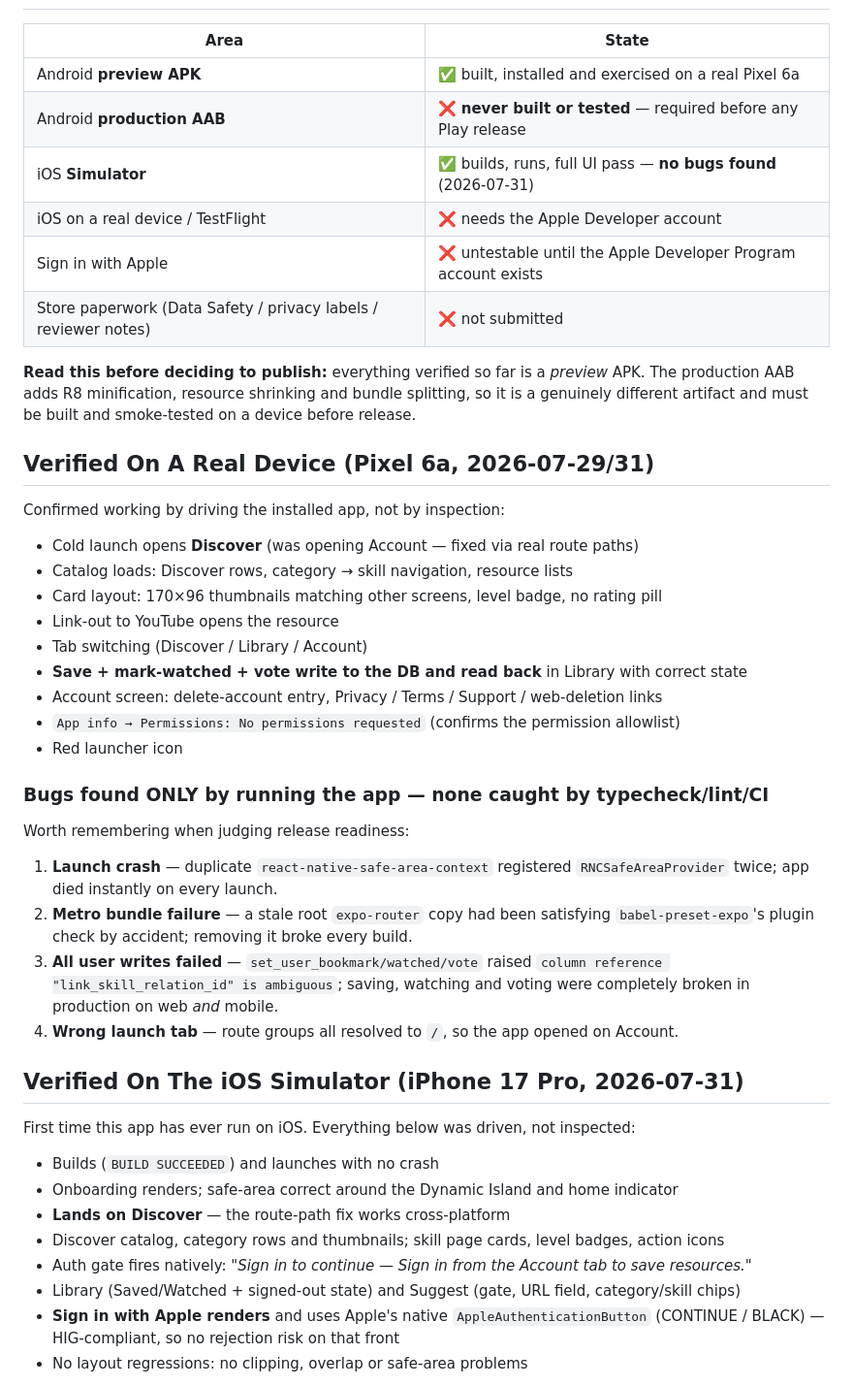
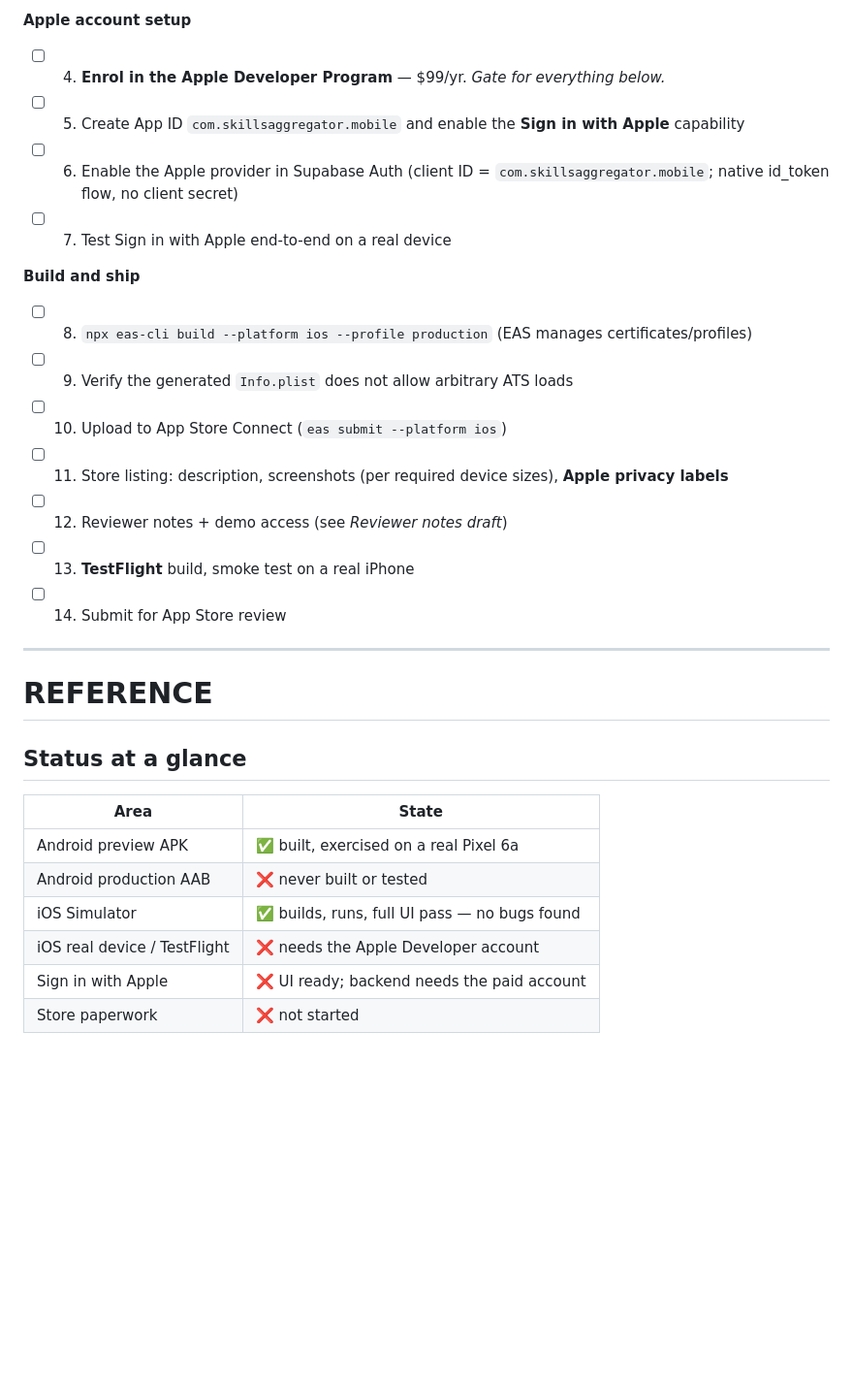
Before and after one commit to ihvou/skillsaggregator, a Markdown page: docs/mobile-store-submission-checklist.md, the part around one of its changes. Shown at 97% size. GitHub-like rendering; blank space fills up the shorter version.

```diff
--- a/docs/mobile-store-submission-checklist.md
+++ b/docs/mobile-store-submission-checklist.md
@@ -10,48 +42,30 @@ Date: 2026-06-25 · **Last updated: 2026-07-31**
+**Apple account setup**
+- [ ] 4. **Enrol in the Apple Developer Program** — $99/yr. *Gate for everything below.*
+- [ ] 5. Create App ID `com.skillsaggregator.mobile` and enable the **Sign in with Apple** capability
+- [ ] 6. Enable the Apple provider in Supabase Auth (client ID = `com.skillsaggregator.mobile`; native id_token flow, no client secret)
+- [ ] 7. Test Sign in with Apple end-to-end on a real device
+
+**Build and ship**
+- [ ] 8. `npx eas-cli build --platform ios --profile production` (EAS manages certificates/profiles)
+- [ ] 9. Verify the generated `Info.plist` does not allow arbitrary ATS loads
+- [ ] 10. Upload to App Store Connect (`eas submit --platform ios`)
+- [ ] 11. Store listing: description, screenshots (per required device sizes), **Apple privacy labels**
+- [ ] 12. Reviewer notes + demo access (see *Reviewer notes draft*)
+- [ ] 13. **TestFlight** build, smoke test on a real iPhone
+- [ ] 14. Submit for App Store review
+
+---
+
+# REFERENCE
+
+## Status at a glance
 
 | Area | State |
 |---|---|
-| Android **preview APK** | ✅ built, installed and exercised on a real Pixel 6a |
-| Android **production AAB** | ❌ **never built or tested** — required before any Play release |
-| iOS **Simulator** | ✅ builds, runs, full UI pass — **no bugs found** (2026-07-31) |
-| iOS on a real device / TestFlight | ❌ needs the Apple Developer account |
-| Sign in with Apple | ❌ untestable until the Apple Developer Program account exists |
-| Store paperwork (Data Safety / privacy labels / reviewer notes) | ❌ not submitted |
+| Android preview APK | ✅ built, exercised on a real Pixel 6a |
+| Android production AAB | ❌ never built or tested |
+| iOS Simulator | ✅ builds, runs, full UI pass — no bugs found |
+| iOS real device / TestFlight | ❌ needs the Apple Developer account |
+| Sign in with Apple | ❌ UI ready; backend needs the paid account |
+| Store paperwork | ❌ not started |
 
-**Read this before deciding to publish:** everything verified so far is a *preview* APK. The production AAB adds R8 minification, resource shrinking and bundle splitting, so it is a genuinely different artifact and must be built and smoke-tested on a device before release.
-
-## Verified On A Real Device (Pixel 6a, 2026-07-29/31)
-
-Confirmed working by driving the installed app, not by inspection:
-
-- Cold launch opens **Discover** (was opening Account — fixed via real route paths)
-- Catalog loads: Discover rows, category → skill navigation, resource lists
-- Card layout: 170×96 thumbnails matching other screens, level badge, no rating pill
-- Link-out to YouTube opens the resource
-- Tab switching (Discover / Library / Account)
-- **Save + mark-watched + vote write to the DB and read back** in Library with correct state
-- Account screen: delete-account entry, Privacy / Terms / Support / web-deletion links
-- `App info → Permissions: No permissions requested` (confirms the permission allowlist)
-- Red launcher icon
-
-### Bugs found ONLY by running the app — none caught by typecheck/lint/CI
-
-Worth remembering when judging release readiness:
-
-1. **Launch crash** — duplicate `react-native-safe-area-context` registered `RNCSafeAreaProvider` twice; app died instantly on every launch.
-2. **Metro bundle failure** — a stale root `expo-router` copy had been satisfying `babel-preset-expo`'s plugin check by accident; removing it broke every build.
-3. **All user writes failed** — `set_user_bookmark/watched/vote` raised `column reference "link_skill_relation_id" is ambiguous`; saving, watching and voting were completely broken in production on web *and* mobile.
-4. **Wrong launch tab** — route groups all resolved to `/`, so the app opened on Account.
-
-## Verified On The iOS Simulator (iPhone 17 Pro, 2026-07-31)
-
-First time this app has ever run on iOS. Everything below was driven, not inspected:
-
-- Builds (`BUILD SUCCEEDED`) and launches with no crash
-- Onboarding renders; safe-area correct around the Dynamic Island and home indicator
-- **Lands on Discover** — the route-path fix works cross-platform
-- Discover catalog, category rows and thumbnails; skill page cards, level badges, action icons
-- Auth gate fires natively: *"Sign in to continue — Sign in from the Account tab to save resources."*
-- Library (Saved/Watched + signed-out state) and Suggest (gate, URL field, category/skill chips)
-- **Sign in with Apple renders** and uses Apple's native `AppleAuthenticationButton` (CONTINUE / BLACK) — HIG-compliant, so no rejection risk on that front
-- No layout regressions: no clipping, overlap or safe-area problems
-
```
Also changed, not shown: other parts of docs/mobile-store-submission-checklist.md (+96 -97 lines).
